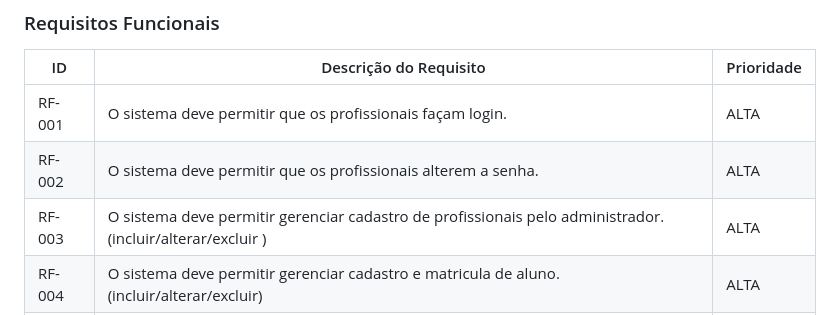
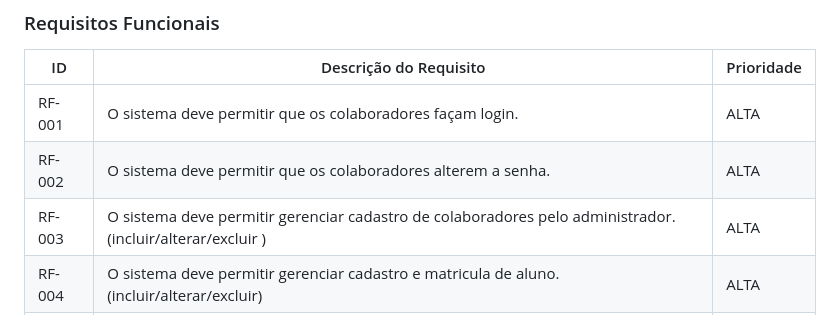
Before and after one commit to ICEI-PUC-Minas-PMV-ADS/pmv-ads-2023-2-e5-proj-empext-t1-pmv-ads-2023-2-e5-proj-gymsync, a Markdown page: docs/02-Especificação do Projeto.md, the part around the change. Rendered like a GitHub page.

```diff
--- a/docs/02-Especificação do Projeto.md
+++ b/docs/02-Especificação do Projeto.md
@@ -25,9 +25,9 @@ As tabelas que se seguem apresentam os requisitos funcionais e não funcionais q
 
 |ID    | Descrição do Requisito  | Prioridade |
 |------|-----------------------------------------|----|
-|RF-001| O sistema deve permitir que os profissionais façam login. | ALTA |
-|RF-002| O sistema deve permitir que os profissionais alterem a senha. | ALTA |
-|RF-003| O sistema deve permitir gerenciar cadastro de profissionais pelo administrador. (incluir/alterar/excluir ) | ALTA |
+|RF-001| O sistema deve permitir que os colaboradores façam login. | ALTA |
+|RF-002| O sistema deve permitir que os colaboradores alterem a senha. | ALTA |
+|RF-003| O sistema deve permitir gerenciar cadastro de colaboradores pelo administrador. (incluir/alterar/excluir ) | ALTA |
 |RF-004| O sistema deve permitir gerenciar cadastro e matricula de aluno. (incluir/alterar/excluir) | ALTA |
 |RF-005| O sistema deve permitir gerenciar cadastro de treino do aluno.(incluir/alterar/excluir) | ALTA |
 |RF-006| O sistema deve permitir gerenciar cadastro de mensalidade e plano. | ALTA |
```
